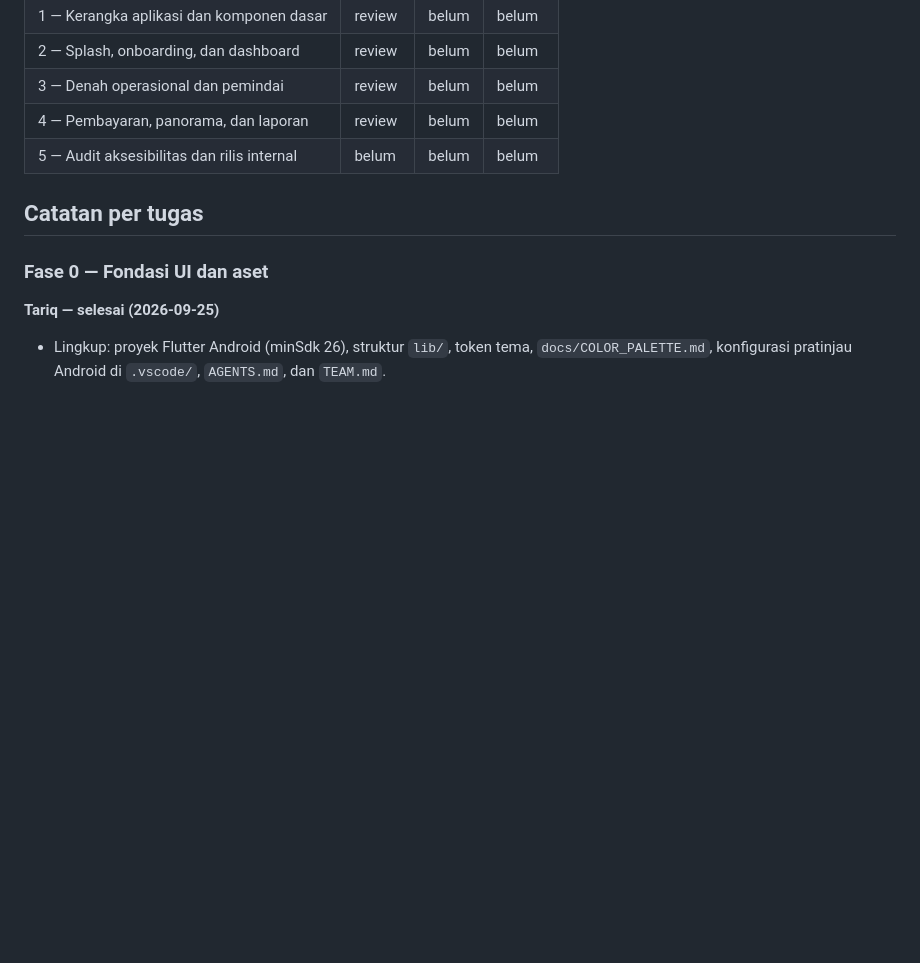
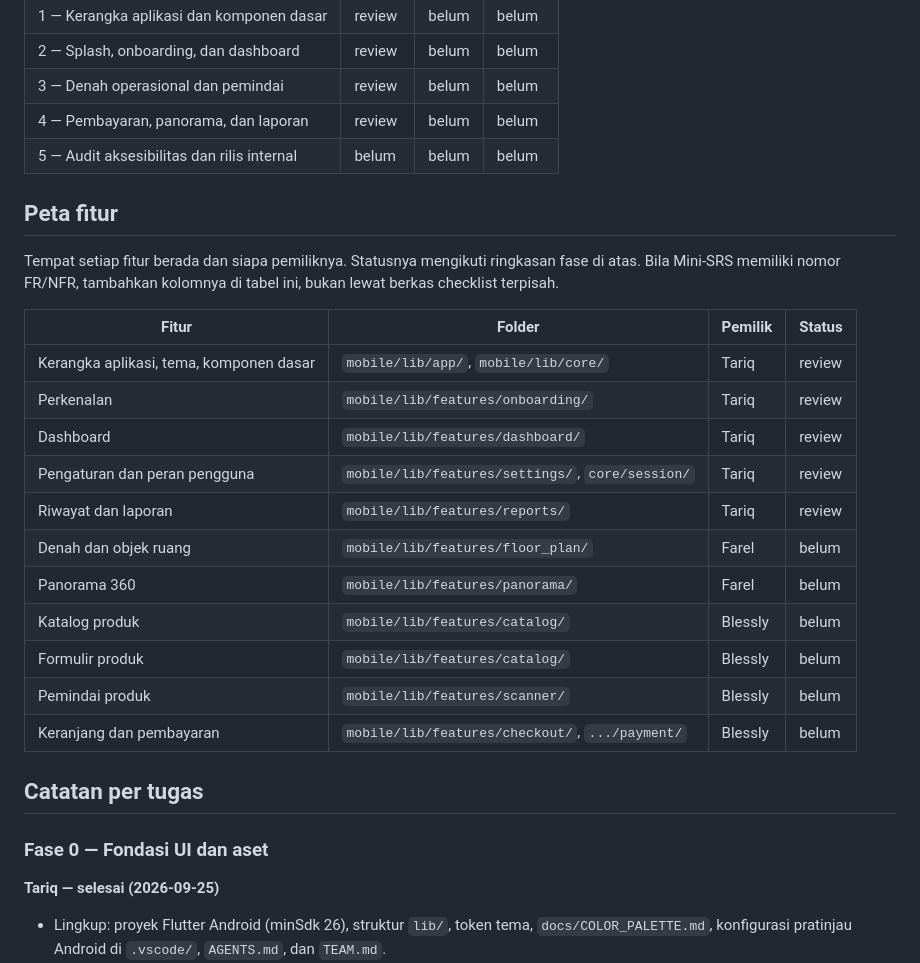
Before and after one commit to ZeaLIsHere/ryangunshop, a Markdown page: PROGRESS.md, the part around the change. Drawn GitHub-style; blank space fills up the shorter version.

Commit message:
Batalkan TODO.md dan tambahkan peta fitur
Peta fitur di PROGRESS.md menggantikan checklist terpisah.

```diff
--- a/PROGRESS.md
+++ b/PROGRESS.md
@@ -24,6 +24,26 @@ berjalan tanpa harus menebak dari riwayat commit.
 | 3 — Denah operasional dan pemindai | review | belum | belum |
 | 4 — Pembayaran, panorama, dan laporan | review | belum | belum |
 | 5 — Audit aksesibilitas dan rilis internal | belum | belum | belum |
+
+## Peta fitur
+
+Tempat setiap fitur berada dan siapa pemiliknya. Statusnya mengikuti ringkasan fase di
+atas. Bila Mini-SRS memiliki nomor FR/NFR, tambahkan kolomnya di tabel ini, bukan lewat
+berkas checklist terpisah.
+
+| Fitur | Folder | Pemilik | Status |
+|---|---|---|---|
+| Kerangka aplikasi, tema, komponen dasar | `mobile/lib/app/`, `mobile/lib/core/` | Tariq | review |
+| Perkenalan | `mobile/lib/features/onboarding/` | Tariq | review |
+| Dashboard | `mobile/lib/features/dashboard/` | Tariq | review |
+| Pengaturan dan peran pengguna | `mobile/lib/features/settings/`, `core/session/` | Tariq | review |
+| Riwayat dan laporan | `mobile/lib/features/reports/` | Tariq | review |
+| Denah dan objek ruang | `mobile/lib/features/floor_plan/` | Farel | belum |
+| Panorama 360 | `mobile/lib/features/panorama/` | Farel | belum |
+| Katalog produk | `mobile/lib/features/catalog/` | Blessly | belum |
+| Formulir produk | `mobile/lib/features/catalog/` | Blessly | belum |
+| Pemindai produk | `mobile/lib/features/scanner/` | Blessly | belum |
+| Keranjang dan pembayaran | `mobile/lib/features/checkout/`, `.../payment/` | Blessly | belum |
 
 ## Catatan per tugas
 
```
Also changed, not shown: AGENTS.md (+1 -2 lines), TEAM.md (+11 -10 lines).
